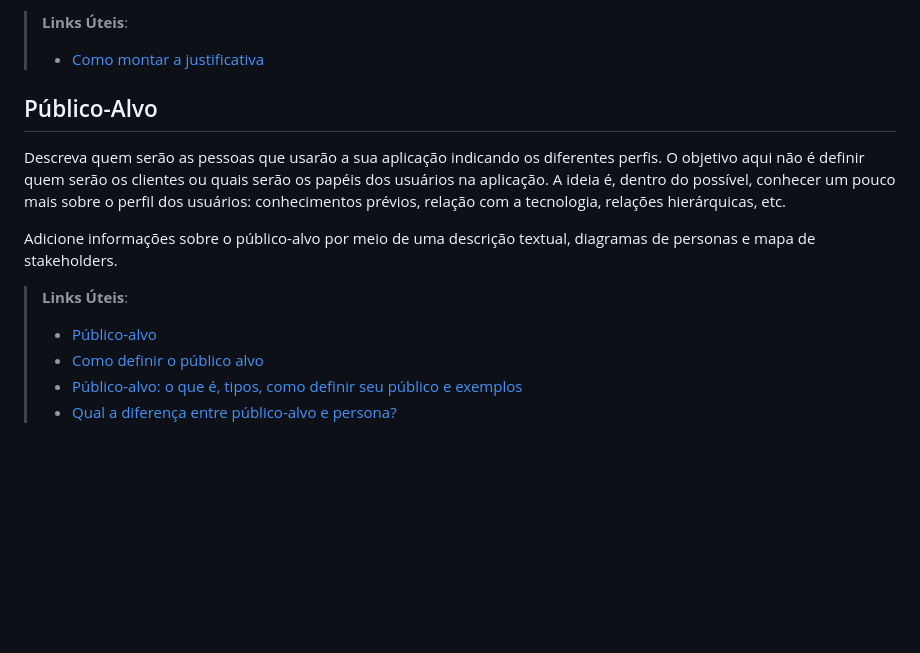
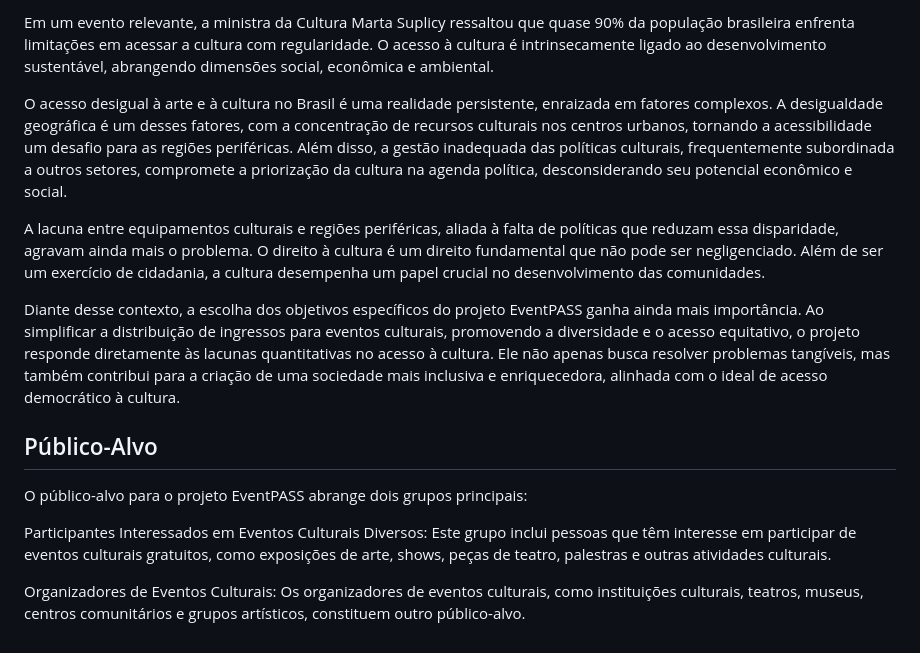
Before and after one commit to ICEI-PUC-Minas-PMV-ADS/pmv-ads-2024-1-e3-proj-mov-t4-eventpass, a Markdown page: docs/01-Documentação de Contexto.md, the part around one of its changes. Drawn GitHub-style; blank space fills up the shorter version.

```diff
--- a/docs/01-Documentação de Contexto.md
+++ b/docs/01-Documentação de Contexto.md
@@ -31,16 +40,18 @@ O grupo de trabalho pode fazer uso de questionários, entrevistas e dados estat
 
-> **Links Úteis**:
-> - [Como montar a justificativa](https://guiadamonografia.com.br/como-montar-justificativa-do-tcc/)
+Em um evento relevante, a ministra da Cultura Marta Suplicy ressaltou que quase 90% da população brasileira enfrenta limitações em acessar a cultura com regularidade. O acesso à cultura é intrinsecamente ligado ao desenvolvimento sustentável, abrangendo dimensões social, econômica e ambiental.
+
+O acesso desigual à arte e à cultura no Brasil é uma realidade persistente, enraizada em fatores complexos. A desigualdade geográfica é um desses fatores, com a concentração de recursos culturais nos centros urbanos, tornando a acessibilidade um desafio para as regiões periféricas. Além disso, a gestão inadequada das políticas culturais, frequentemente subordinada a outros setores, compromete a priorização da cultura na agenda política, desconsiderando seu potencial econômico e social.
+
+A lacuna entre equipamentos culturais e regiões periféricas, aliada à falta de políticas que reduzam essa disparidade, agravam ainda mais o problema. O direito à cultura é um direito fundamental que não pode ser negligenciado. Além de ser um exercício de cidadania, a cultura desempenha um papel crucial no desenvolvimento das comunidades.
+
+Diante desse contexto, a escolha dos objetivos específicos do projeto EventPASS ganha ainda mais importância. Ao simplificar a distribuição de ingressos para eventos culturais, promovendo a diversidade e o acesso equitativo, o projeto responde diretamente às lacunas quantitativas no acesso à cultura. Ele não apenas busca resolver problemas tangíveis, mas também contribui para a criação de uma sociedade mais inclusiva e enriquecedora, alinhada com o ideal de acesso democrático à cultura.
 
 ## Público-Alvo
 
-Descreva quem serão as pessoas que usarão a sua aplicação indicando os diferentes perfis. O objetivo aqui não é definir quem serão os clientes ou quais serão os papéis dos usuários na aplicação. A ideia é, dentro do possível, conhecer um pouco mais sobre o perfil dos usuários: conhecimentos prévios, relação com a tecnologia, relações
-hierárquicas, etc.
+O público-alvo para o projeto EventPASS abrange dois grupos principais:
 
-Adicione informações sobre o público-alvo por meio de uma descrição textual, diagramas de personas e mapa de stakeholders.
+Participantes Interessados em Eventos Culturais Diversos:
+Este grupo inclui pessoas que têm interesse em participar de eventos culturais gratuitos, como exposições de arte, shows, peças de teatro, palestras e outras atividades culturais.
 
-> **Links Úteis**:
-> - [Público-alvo](https://blog.hotmart.com/pt-br/publico-alvo/)
-> - [Como definir o público alvo](https://exame.com/pme/5-dicas-essenciais-para-definir-o-publico-alvo-do-seu-negocio/)
-> - [Público-alvo: o que é, tipos, como definir seu público e exemplos](https://klickpages.com.br/blog/publico-alvo-o-que-e/)
-> - [Qual a diferença entre público-alvo e persona?](https://rockcontent.com/blog/diferenca-publico-alvo-e-persona/)
+Organizadores de Eventos Culturais:
+Os organizadores de eventos culturais, como instituições culturais, teatros, museus, centros comunitários e grupos artísticos, constituem outro público-alvo.
```
Also changed, not shown: other parts of docs/01-Documentação de Contexto.md (+23 -14 lines).
